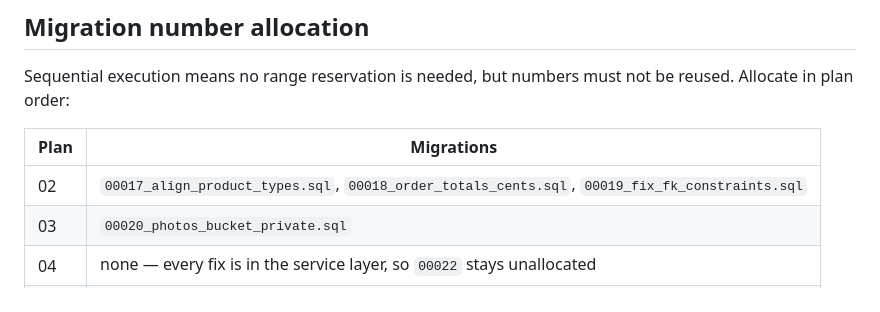
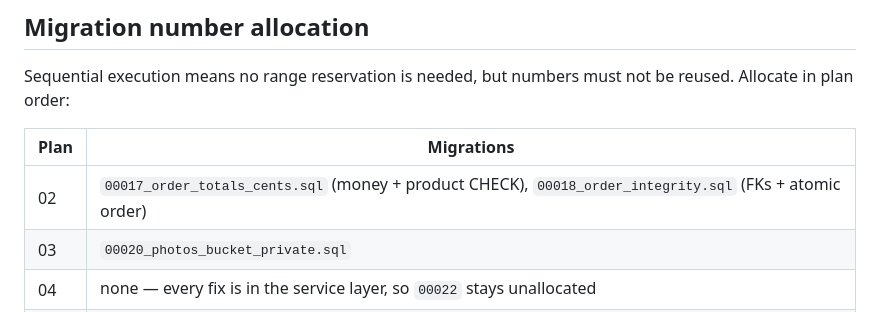
Before and after one commit to vexora-0/hive, a Markdown page: docs/plans/00-INDEX.md, the part around the change. GitHub-like rendering.

```diff
--- a/docs/plans/00-INDEX.md
+++ b/docs/plans/00-INDEX.md
@@ -122,7 +122,7 @@ Sequential execution means no range reservation is needed, but numbers must not
 
 | Plan | Migrations |
 |---|---|
-| 02 | `00017_align_product_types.sql`, `00018_order_totals_cents.sql`, `00019_fix_fk_constraints.sql` |
+| 02 | `00017_order_totals_cents.sql` (money + product CHECK), `00018_order_integrity.sql` (FKs + atomic order) |
 | 03 | `00020_photos_bucket_private.sql` |
 | 04 | none — every fix is in the service layer, so `00022` stays unallocated |
 | 05 | — (no schema change) |
```
Also changed, not shown: docs/plans/02-contracts-and-data-model.md (+34 -0 lines).
